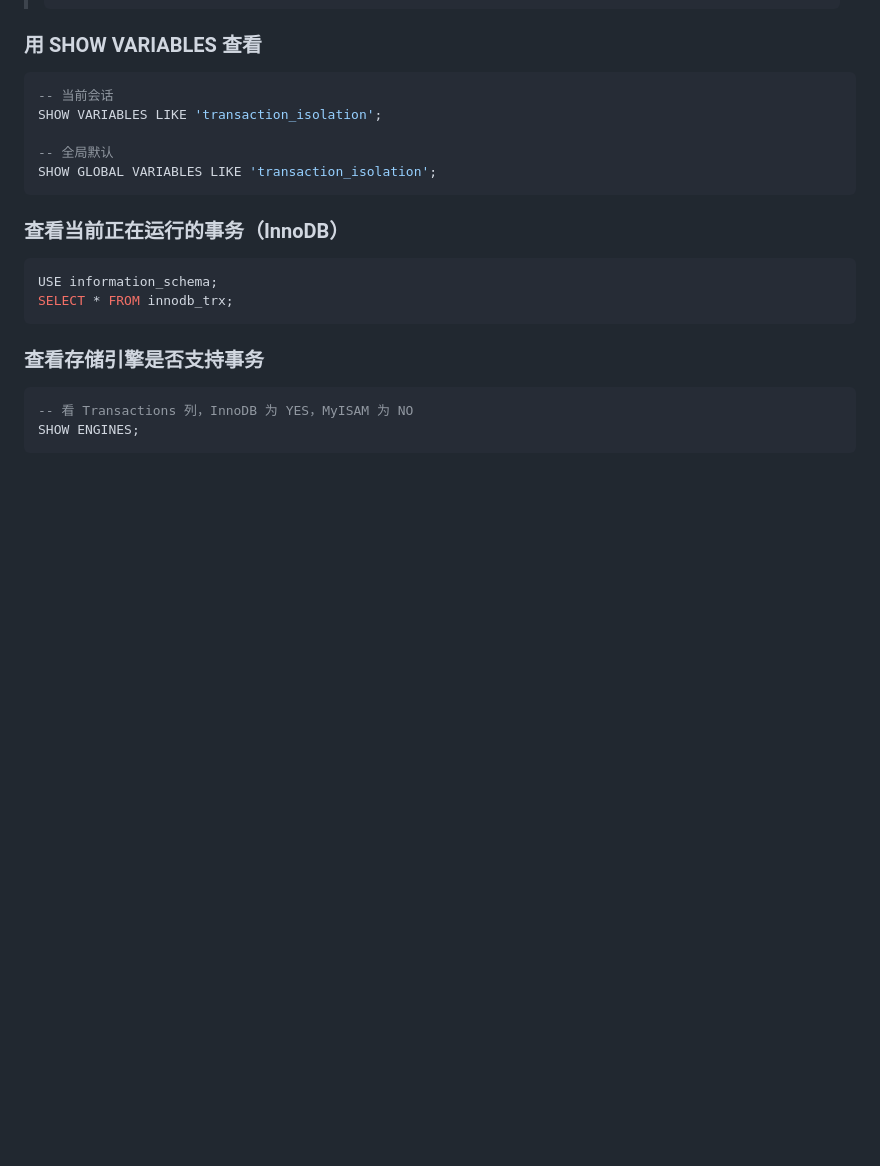
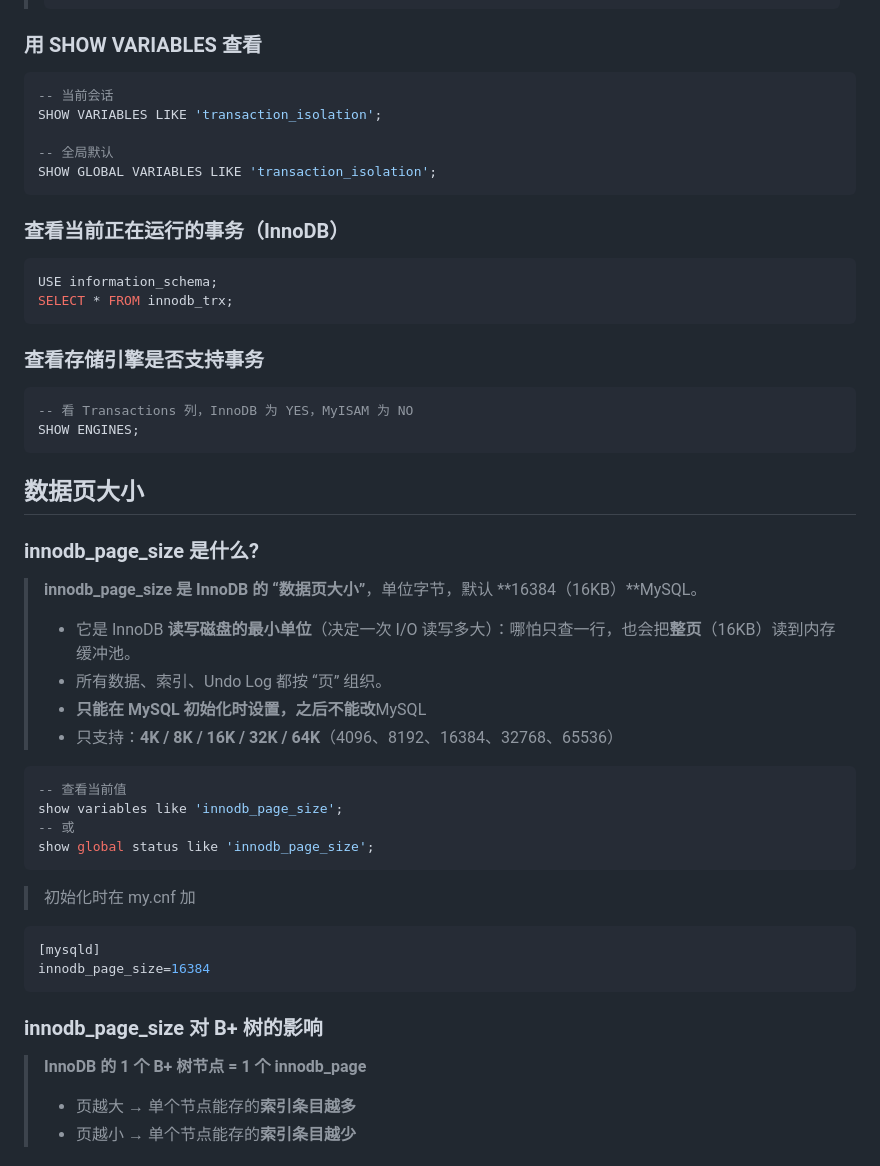
Before and after one commit to skyer83/learning-notes, a Markdown page: MySQL/docs/MySQL.md, the part around one of its changes. GitHub-like rendering; blank space fills up the shorter version.

Commit message:
add 数据页大小说明

````diff
--- a/MySQL/docs/MySQL.md
+++ b/MySQL/docs/MySQL.md
@@ -52,4 +52,35 @@ SELECT * FROM innodb_trx;
 SHOW ENGINES;
 ```
 
+## 数据页大小
 
+### innodb_page_size 是什么?
+
+> **innodb_page_size 是 InnoDB 的 “数据页大小”**，单位字节，默认 **16384（16KB）**MySQL。
+>
+> - 它是 InnoDB **读写磁盘的最小单位**（决定一次 I/O 读写多大）：哪怕只查一行，也会把**整页**（16KB）读到内存缓冲池。
+> - 所有数据、索引、Undo Log 都按 “页” 组织。
+> - **只能在 MySQL 初始化时设置，之后不能改**MySQL
+> - 只支持：**4K / 8K / 16K / 32K / 64K**（4096、8192、16384、32768、65536）
+
+```SQL
+-- 查看当前值
+show variables like 'innodb_page_size';
+-- 或
+show global status like 'innodb_page_size';
+```
+
+> 初始化时在 my.cnf 加
+
+```ini
+[mysqld]
+innodb_page_size=16384
+```
+
+### innodb_page_size 对 B+ 树的影响
+
+> **InnoDB 的 1 个 B+ 树节点 = 1 个 innodb_page**
+>
+> - 页越大 → 单个节点能存的**索引条目越多**
+> - 页越小 → 单个节点能存的**索引条目越少**
+
````
Also changed, not shown: other parts of MySQL/docs/MySQL.md (+85 -0 lines).
